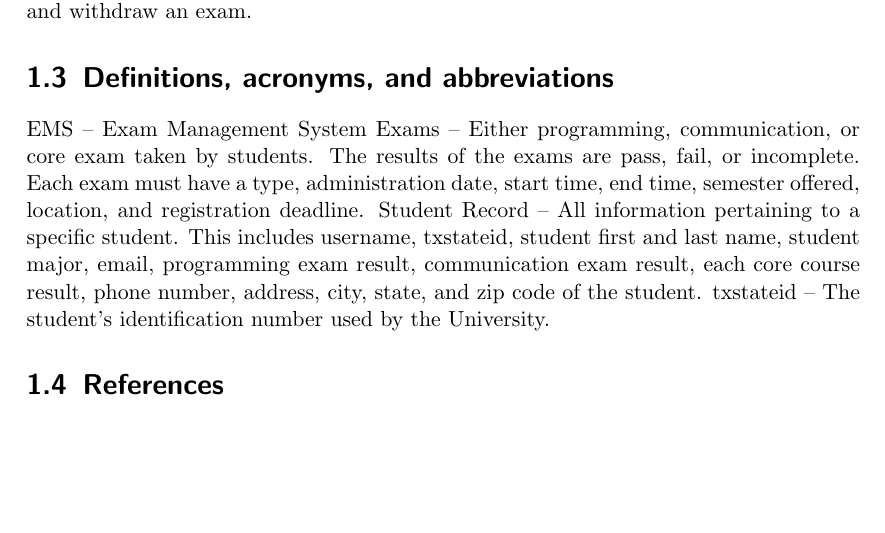
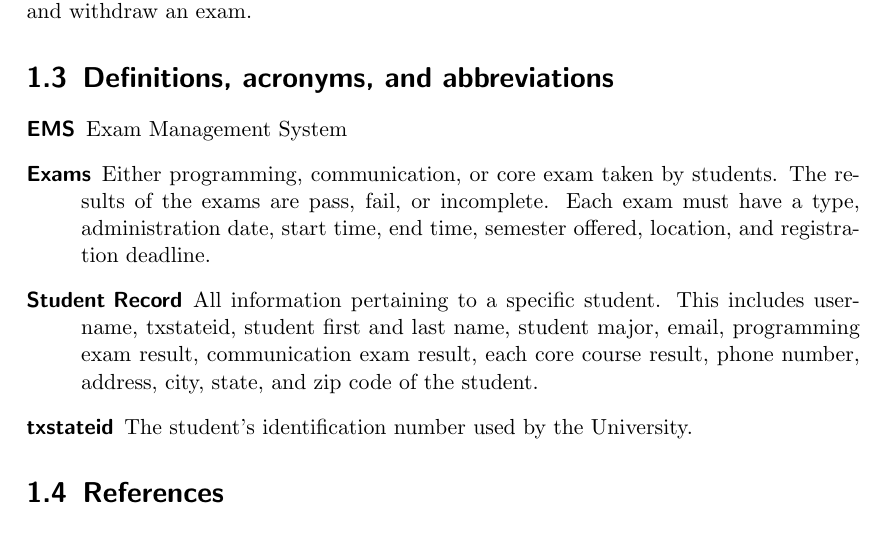
Before and after one commit to franc1sc0/SE-ExamManagementSystem, a LaTeX problem sheet (SRS_Exam_Management_System.tex, which reads srs-resources/1-3-Definitions-acronyms-and-abbreviations.tex): part of page 3 of 25, cut so that both start at the same text, the shorter picture padded with empty space. Compiled offline with pdfLaTeX.

Commit message:
Updated format of 1-3-Definitions-acronyms-and-abbreviatons.tex

```diff
--- a/srs-resources/1-3-Definitions-acronyms-and-abbreviations.tex
+++ b/srs-resources/1-3-Definitions-acronyms-and-abbreviations.tex
@@ -1,14 +1,16 @@
 % Definitions, acronyms, and abbreviations
 
-   EMS -- Exam Management System \index{EMS}
-   Exams \index{exam} -- Either programming, communication, or core exam taken by students.
+\begin{description}
+   \item[EMS] Exam Management System \index{EMS}
+   \item[Exams] \index{exam} Either programming, communication, or core exam taken by students.
       The results of the exams are pass, fail, or incomplete. Each exam must
       have a type, administration date, start time, end time, semester offered,
       location, and registration deadline.
-   Student Record \index{student record} -- All information pertaining to a specific student. This
+   \item[Student Record] \index{student record} All information pertaining to a specific student. This
       includes username, txstateid, student first and last name, student major,
       email, programming exam result, communication exam result, each core
       course result, phone number, address, city, state, and zip code of the
       student.
-   txstateid -- The student's identification number used by the University.
+   \item[txstateid] The student's identification number used by the University.
    \index{txstateid}
+\end{description}
```
